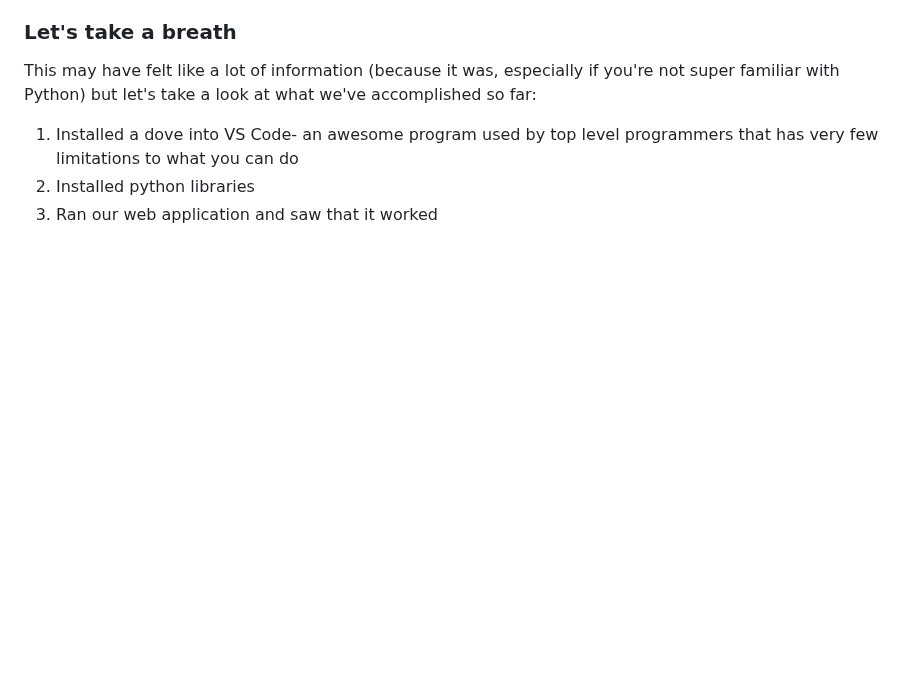
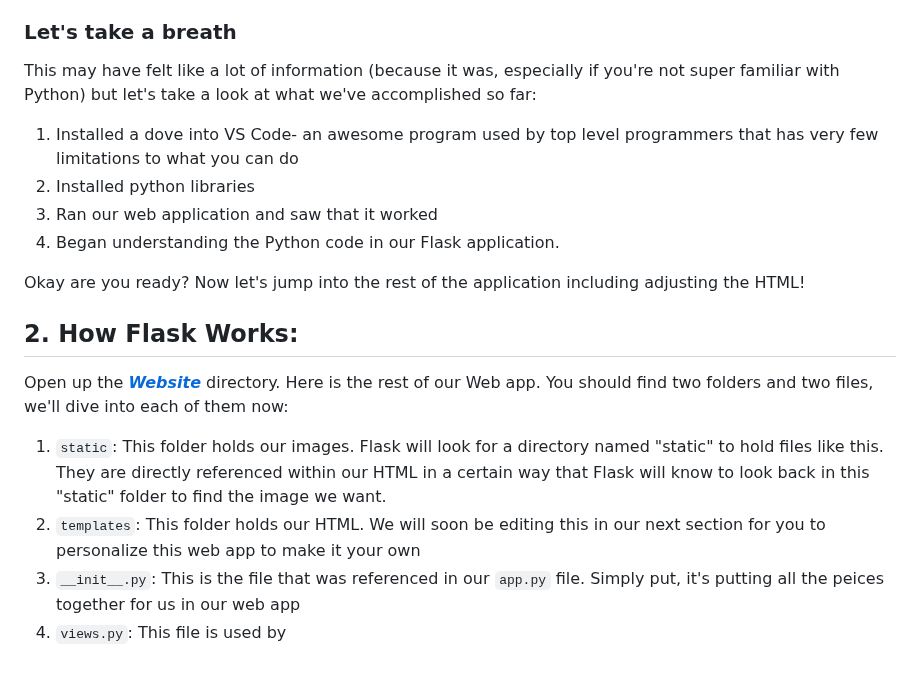
Before and after one commit to dk-fern/flaskWebApp-with-docker, a Markdown page: Project Guide/1_Flask.md, the part around the change. GitHub-like rendering; blank space fills up the shorter version.

```diff
--- a/Project Guide/1_Flask.md
+++ b/Project Guide/1_Flask.md
@@ -68,3 +68,13 @@ This may have felt like a lot of information (because it was, especially if you'
 1. Installed a dove into VS Code- an awesome program used by top level programmers that has very few limitations to what you can do
 2. Installed python libraries
 3. Ran our web application and saw that it worked
+4. Began understanding the Python code in our Flask application.
+
+Okay are you ready? Now let's jump into the rest of the application including adjusting the HTML!
+
+## 2. How Flask Works:
+Open up the [***Website***](https://github.com/dk-fern/flaskWebApp-with-docker/tree/main/Website) directory. Here is the rest of our Web app. You should find two folders and two files, we'll dive into each of them now:
+1. `static`: This folder holds our images. Flask will look for a directory named "static" to hold files like this. They are directly referenced within our HTML in a certain way that Flask will know to look back in this "static" folder to find the image we want.
+2. `templates`: This folder holds our HTML. We will soon be editing this in our next section for you to personalize this web app to make it your own
+3. `__init__.py`: This is the file that was referenced in our `app.py` file. Simply put, it's putting all the peices together for us in our web app
+4. `views.py`: This file is used by
```
